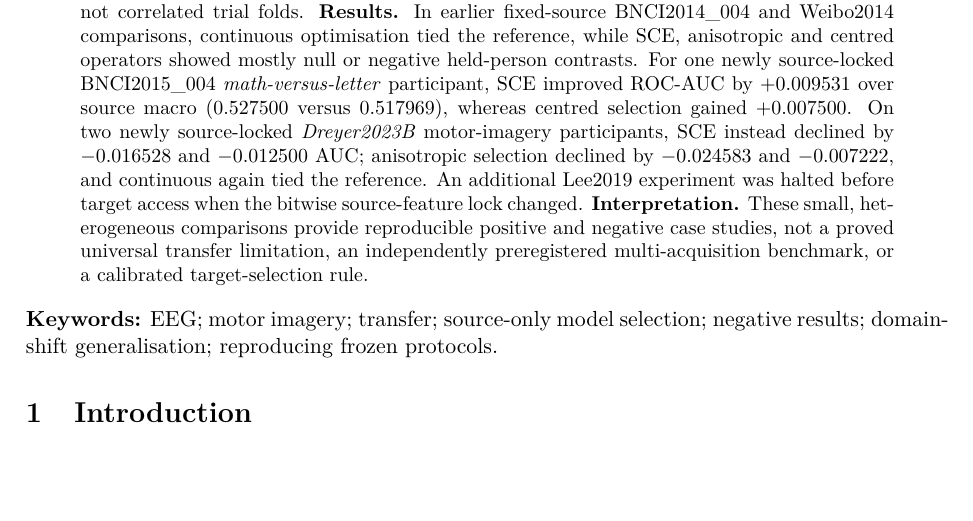
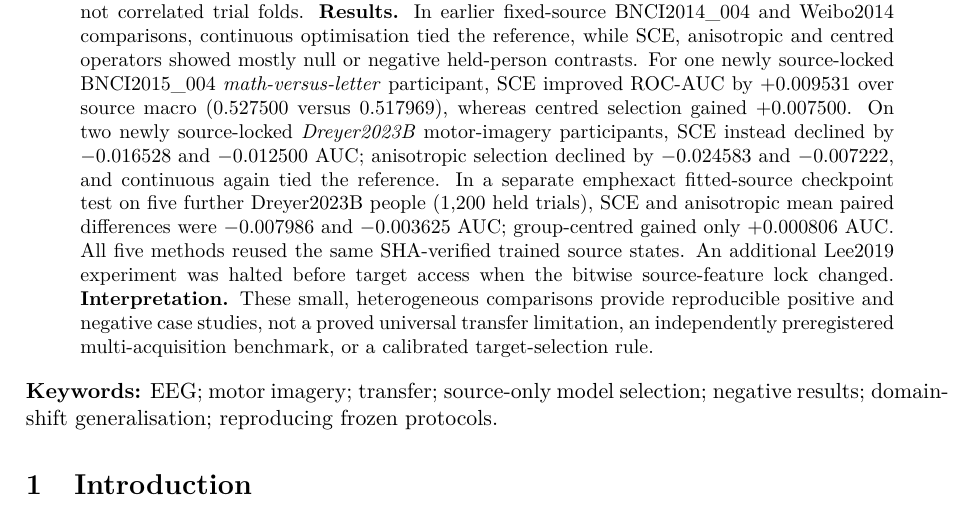
Before and after one commit to lindicaphxag-tech/kaggle, a LaTeX paper (research/defaultreg_bspc_v13/main_p3_source_only_optimisation_NEGATIVE_UNREADY.tex): part of page 1 of 14, cut so that both start at the same text, the shorter picture padded with empty space. Compiled offline with pdfLaTeX.

Commit message:
abstract(p3): include exact frozen fitted-source checkpoint 1200-trial real negative-control results

```diff
--- a/research/defaultreg_bspc_v13/main_p3_source_only_optimisation_NEGATIVE_UNREADY.tex
+++ b/research/defaultreg_bspc_v13/main_p3_source_only_optimisation_NEGATIVE_UNREADY.tex
@@ -47,7 +47,13 @@ motor-imagery participants, SCE instead declined
 by $-0.016528$ and $-0.012500$ AUC;
 anisotropic selection declined by $-0.024583$
 and $-0.007222$, and continuous again tied
-the reference. An additional Lee2019 experiment
+the reference. In a separate emph{exact fitted-source
+checkpoint} test on five further Dreyer2023B people
+(1,200 held trials), SCE and anisotropic mean
+paired differences were $-0.007986$ and
+$-0.003625$ AUC; group-centred gained only
+$+0.000806$ AUC. All five methods reused the
+same SHA-verified trained source states. An additional Lee2019 experiment
 was halted before target access when the
 bitwise source-feature lock changed.
 \textbf{Interpretation.} These small, heterogeneous
```
